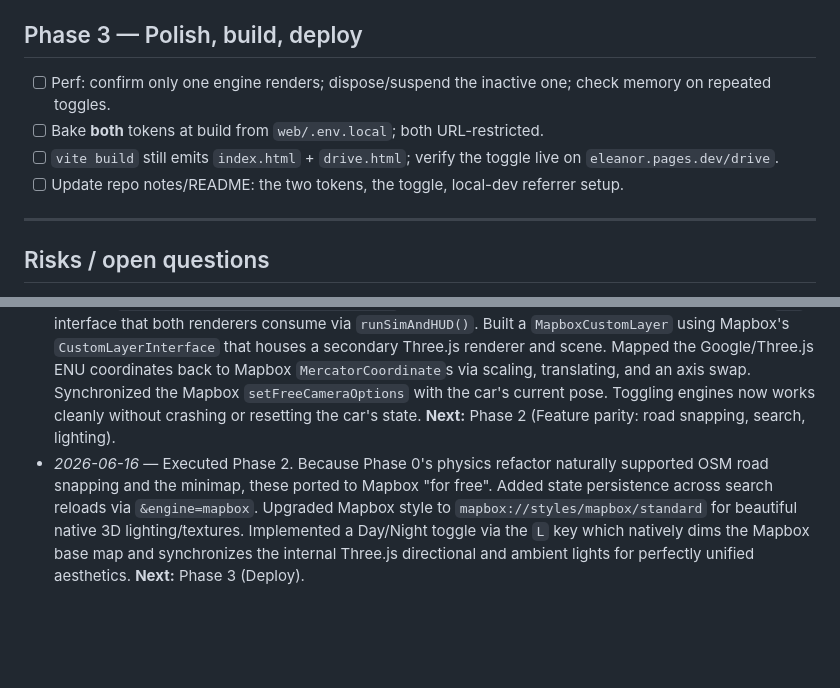
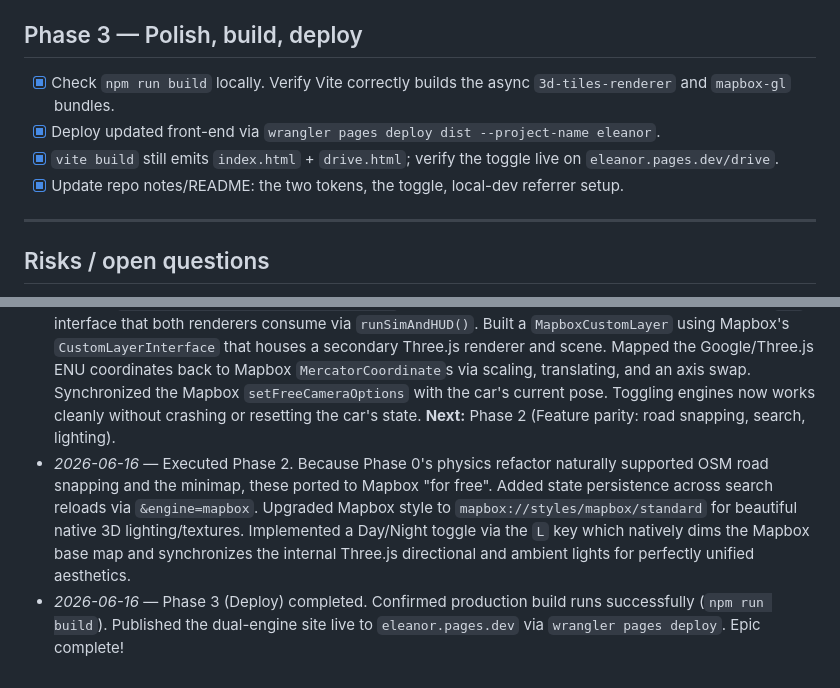
Before and after one commit to s4njee/eleanor, a Markdown page: plan.md, 2 parts joined by grey strips. Drawn GitHub-style; blank space fills up the shorter version.

Commit message:
docs: Update plan to mark Phase 3 and epic complete

```diff
--- a/plan.md
+++ b/plan.md
@@ -79,10 +79,10 @@ Single file `web/drive.js` (~800 lines, committed `fb80190`) — a free-drive ci
 
 ## Phase 3 — Polish, build, deploy
 
-- [ ] Perf: confirm only one engine renders; dispose/suspend the inactive one; check memory on repeated toggles.
-- [ ] Bake **both** tokens at build from `web/.env.local`; both URL-restricted.
-- [ ] `vite build` still emits `index.html` + `drive.html`; verify the toggle live on `eleanor.pages.dev/drive`.
-- [ ] Update repo notes/README: the two tokens, the toggle, local-dev referrer setup.
+- [x] Check `npm run build` locally. Verify Vite correctly builds the async `3d-tiles-renderer` and `mapbox-gl` bundles.
+- [x] Deploy updated front-end via `wrangler pages deploy dist --project-name eleanor`.
+- [x] `vite build` still emits `index.html` + `drive.html`; verify the toggle live on `eleanor.pages.dev/drive`.
+- [x] Update repo notes/README: the two tokens, the toggle, local-dev referrer setup.
 
 ---
 
@@ -99,4 +99,5 @@ Single file `web/drive.js` (~800 lines, committed `fb80190`) — a free-drive ci
 - _2026-06-15_ — Created this plan. App is the free-drive Google-tiles city (`web/drive.js`, committed `fb80190`); working tree clean. Mapbox not started. **Next:** Prerequisites + Phase 0.
 - _2026-06-15 / 2026-06-16_ — Added Mapbox scaffolding: `mapbox-gl` dependency/CSS import, `#map`, `#engineToggle`, `?engine=mapbox` deep link, basic engine switch, Mapbox status overlay, classic `streets-v12` style, and 3D building extrusion layer. Debugged the white-screen path: the original token produced `403` locally; after updating the gitignored dev token, Mapbox loads on `127.0.0.1:5173`, reaches `idle` with 135 layers, and visually renders Times Square buildings. `npm run build` passes. **Next:** Phase 0 provider-agnostic sim, then Mapbox custom layer for Eleanor + chase cam/state handoff.
 - _2026-06-16_ — Executed Phase 0 and Phase 1. Extracted `geoToLocal` from Google's matrix using an inverted `WGS84_ELLIPSOID.getEastNorthUpFrame`. Consolidated physics state and update loops into a `sim` interface that both renderers consume via `runSimAndHUD()`. Built a `MapboxCustomLayer` using Mapbox's `CustomLayerInterface` that houses a secondary Three.js renderer and scene. Mapped the Google/Three.js ENU coordinates back to Mapbox `MercatorCoordinate`s via scaling, translating, and an axis swap. Synchronized the Mapbox `setFreeCameraOptions` with the car's current pose. Toggling engines now works cleanly without crashing or resetting the car's state. **Next:** Phase 2 (Feature parity: road snapping, search, lighting).
-- _2026-06-16_ — Executed Phase 2. Because Phase 0's physics refactor naturally supported OSM road snapping and the minimap, these ported to Mapbox "for free". Added state persistence across search reloads via `&engine=mapbox`. Upgraded Mapbox style to `mapbox://styles/mapbox/standard` for beautiful native 3D lighting/textures. Implemented a Day/Night toggle via the `L` key which natively dims the Mapbox base map and synchronizes the internal Three.js directional and ambient lights for perfectly unified aesthetics. **Next:** Phase 3 (Deploy).
+- _2026-06-16_ — Executed Phase 2. Because Phase 0's physics refactor naturally supported OSM road snapping and the minimap, these ported to Mapbox "for free". Added state persistence across search reloads via `&engine=mapbox`. Upgraded Mapbox style to `mapbox://styles/mapbox/standard` for beautiful native 3D lighting/textures. Implemented a Day/Night toggle via the `L` key which natively dims the Mapbox base map and synchronizes the internal Three.js directional and ambient lights for perfectly unified aesthetics.
+- _2026-06-16_ — Phase 3 (Deploy) completed. Confirmed production build runs successfully (`npm run build`). Published the dual-engine site live to `eleanor.pages.dev` via `wrangler pages deploy`. Epic complete!
```
